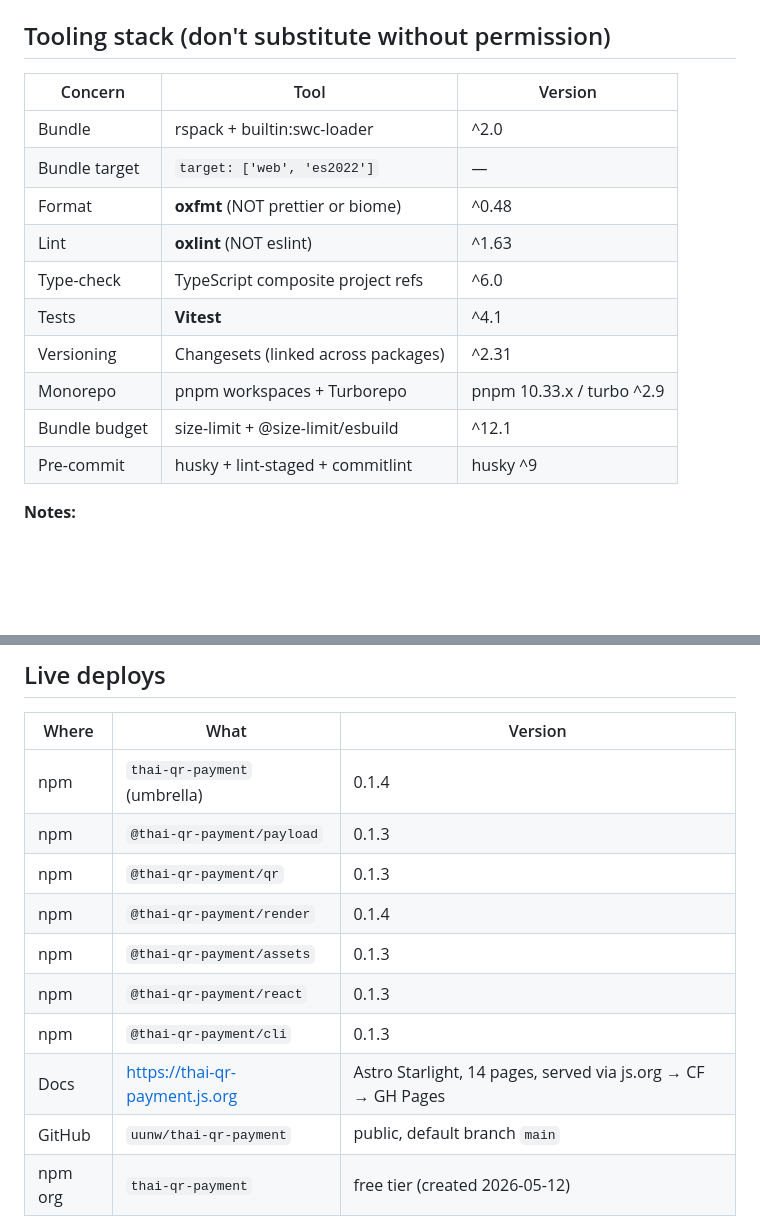
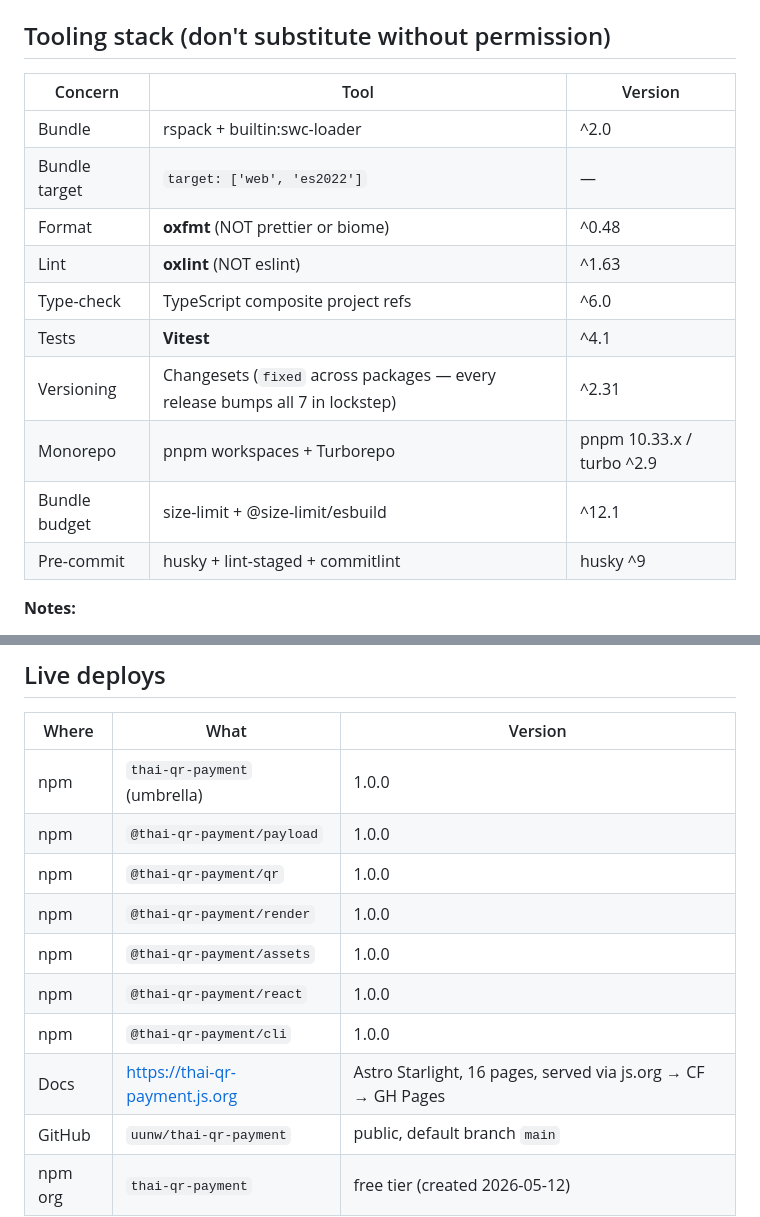
Before and after one commit to uunw/thai-qr-payment, a Markdown page: AGENT.md, 2 parts joined by grey strips. Drawn GitHub-style; blank space fills up the shorter version.

Commit message:
docs(agent): capture version-chaos lessons + reset Live deploys table
Update for the v0.1.x → v3.x.x cascade + v1.0.0 manual reset:
- Live deploys table: all 7 packages now @ 1.0.0
- Migration history: new entry covering the feature shipping + version
  chaos + manual dist-tag reset
- 4 new Known landmines:
  - Changesets `linked` cascades into runaway major bumps when a
    tag-along package lacks a changeset (root cause of the chaos)
  - `npm unpublish` is blocked for any version with registry
    dependents — even after dependents are unpublished, the
    dependent-counter lags
  - Granular `bypass 2FA` token is required for any non-OTP npm
    write op, even with 2FA disabled on the account
  - Manual `npm publish` from local needs `--provenance=false`
    because OIDC token only exists in GitHub Actions
- Tooling stack table: Changesets row now notes `fixed` config
- "Adding a new package" step 4: use `fixed` array, not `linked`

```diff
--- a/AGENT.md
+++ b/AGENT.md
@@ -49,18 +49,18 @@ Each `packages/*/` has its own `rspack.config.ts`, `tsconfig.json`, `vitest.conf
 
 ## Tooling stack (don't substitute without permission)
 
-| Concern       | Tool                                | Version                   |
-| ------------- | ----------------------------------- | ------------------------- |
-| Bundle        | rspack + builtin:swc-loader         | ^2.0                      |
-| Bundle target | `target: ['web', 'es2022']`         | —                         |
-| Format        | **oxfmt** (NOT prettier or biome)   | ^0.48                     |
-| Lint          | **oxlint** (NOT eslint)             | ^1.63                     |
-| Type-check    | TypeScript composite project refs   | ^6.0                      |
-| Tests         | **Vitest**                          | ^4.1                      |
-| Versioning    | Changesets (linked across packages) | ^2.31                     |
-| Monorepo      | pnpm workspaces + Turborepo         | pnpm 10.33.x / turbo ^2.9 |
-| Bundle budget | size-limit + @size-limit/esbuild    | ^12.1                     |
-| Pre-commit    | husky + lint-staged + commitlint    | husky ^9                  |
+| Concern       | Tool                                                                         | Version                   |
+| ------------- | ---------------------------------------------------------------------------- | ------------------------- |
+| Bundle        | rspack + builtin:swc-loader                                                  | ^2.0                      |
+| Bundle target | `target: ['web', 'es2022']`                                                  | —                         |
+| Format        | **oxfmt** (NOT prettier or biome)                                            | ^0.48                     |
+| Lint          | **oxlint** (NOT eslint)                                                      | ^1.63                     |
+| Type-check    | TypeScript composite project refs                                            | ^6.0                      |
+| Tests         | **Vitest**                                                                   | ^4.1                      |
+| Versioning    | Changesets (`fixed` across packages — every release bumps all 7 in lockstep) | ^2.31                     |
+| Monorepo      | pnpm workspaces + Turborepo                                                  | pnpm 10.33.x / turbo ^2.9 |
+| Bundle budget | size-limit + @size-limit/esbuild                                             | ^12.1                     |
+| Pre-commit    | husky + lint-staged + commitlint                                             | husky ^9                  |
 
 **Notes:**
 
@@ -211,14 +211,14 @@ Pre-compressed `.br` + `.gz` ship inside every published package's `dist/`. CDNs
 
 | Where   | What                             | Version                                                      |
 | ------- | -------------------------------- | ------------------------------------------------------------ |
-| npm     | `thai-qr-payment` (umbrella)     | 0.1.4                                                        |
-| npm     | `@thai-qr-payment/payload`       | 0.1.3                                                        |
-| npm     | `@thai-qr-payment/qr`            | 0.1.3                                                        |
-| npm     | `@thai-qr-payment/render`        | 0.1.4                                                        |
-| npm     | `@thai-qr-payment/assets`        | 0.1.3                                                        |
-| npm     | `@thai-qr-payment/react`         | 0.1.3                                                        |
-| npm     | `@thai-qr-payment/cli`           | 0.1.3                                                        |
-| Docs    | <https://thai-qr-payment.js.org> | Astro Starlight, 14 pages, served via js.org → CF → GH Pages |
+| npm     | `thai-qr-payment` (umbrella)     | 1.0.0                                                        |
+| npm     | `@thai-qr-payment/payload`       | 1.0.0                                                        |
+| npm     | `@thai-qr-payment/qr`            | 1.0.0                                                        |
+| npm     | `@thai-qr-payment/render`        | 1.0.0                                                        |
+| npm     | `@thai-qr-payment/assets`        | 1.0.0                                                        |
+| npm     | `@thai-qr-payment/react`         | 1.0.0                                                        |
+| npm     | `@thai-qr-payment/cli`           | 1.0.0                                                        |
+| Docs    | <https://thai-qr-payment.js.org> | Astro Starlight, 16 pages, served via js.org → CF → GH Pages |
 | GitHub  | `uunw/thai-qr-payment`           | public, default branch `main`                                |
 | npm org | `thai-qr-payment`                | free tier (created 2026-05-12)                               |
 
```
Also changed, not shown: other parts of AGENT.md (+6 -1 lines).
